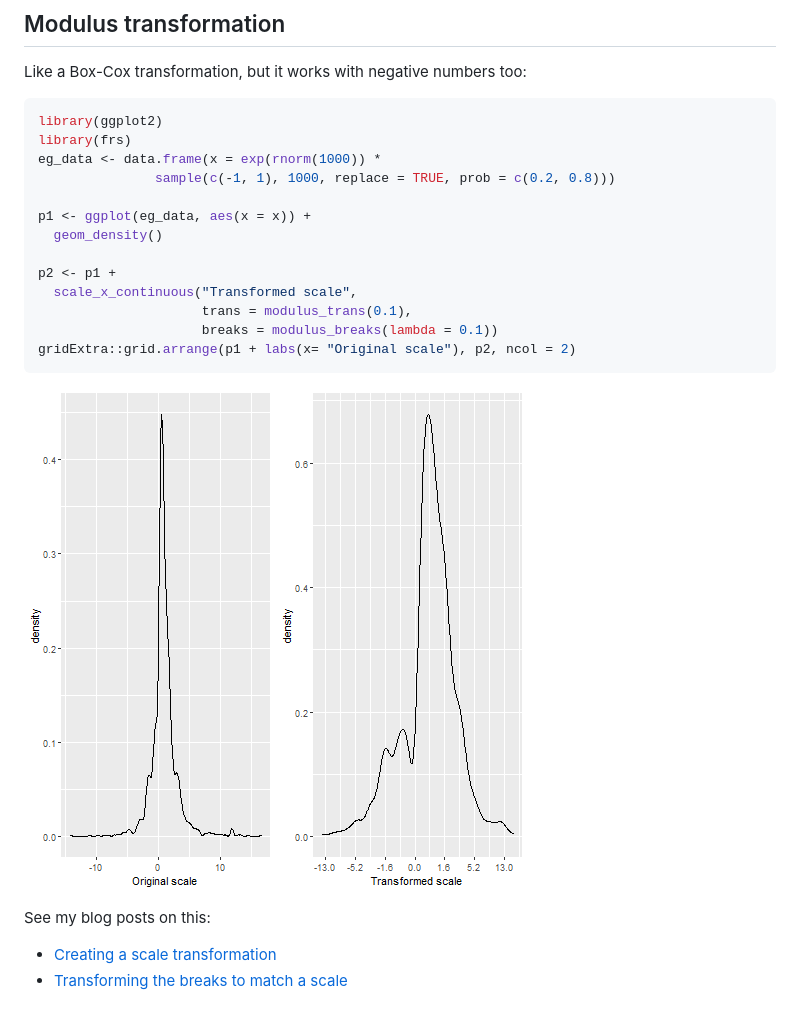
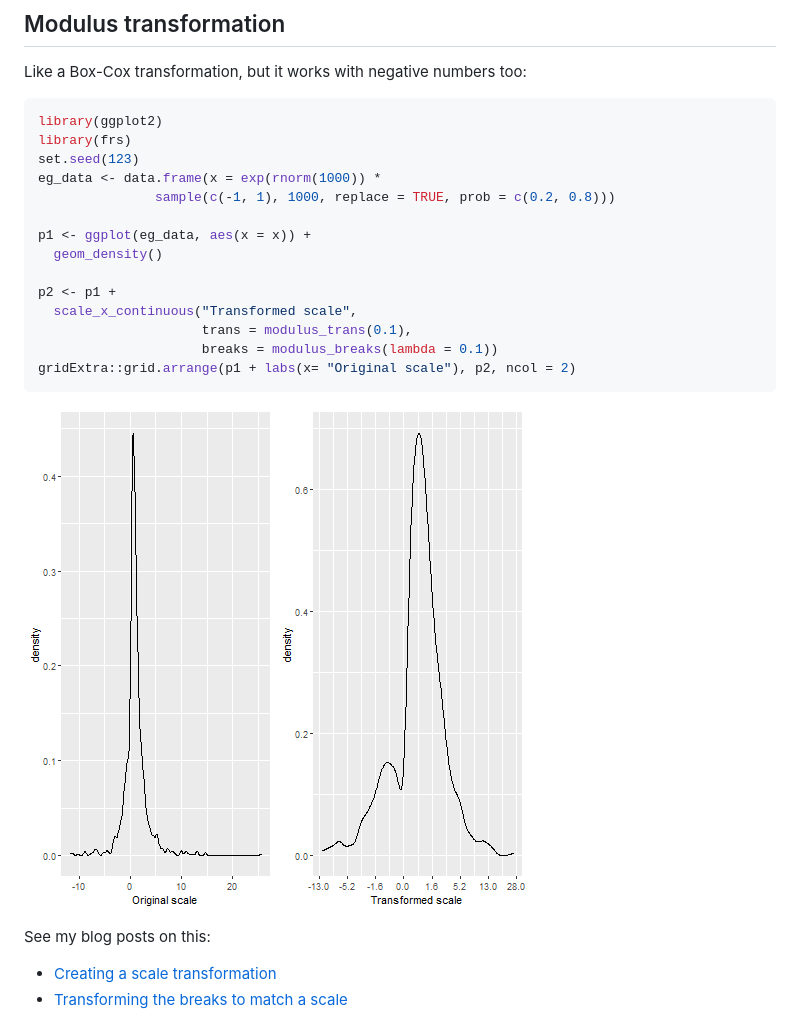
Before and after one commit to ellisp/frs-r-package, a Markdown page: README.md, the part around the change. GitHub-like rendering; pictures changed too: figure/unnamed-chunk-2-1.png.

Commit message:
built version of readme

````diff
--- a/README.md
+++ b/README.md
@@ -23,6 +23,7 @@ Like a Box-Cox transformation, but it works with negative numbers too:
 ```r
 library(ggplot2)
 library(frs)
+set.seed(123)
 eg_data <- data.frame(x = exp(rnorm(1000)) *
                sample(c(-1, 1), 1000, replace = TRUE, prob = c(0.2, 0.8)))
 
````
Also changed, not shown: 1 other file.
